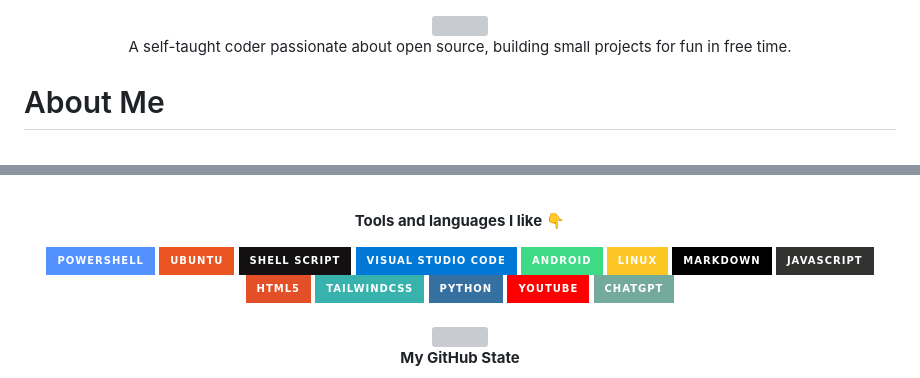
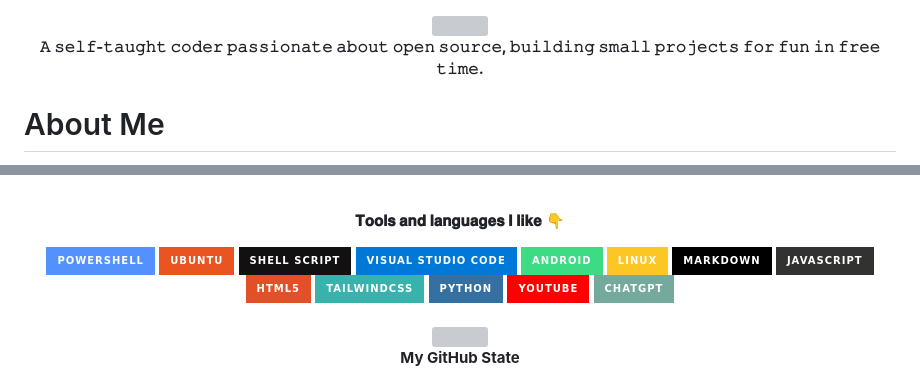
Before and after one commit to gitclone-url/Experimental, a Markdown page: README.md, 2 parts joined by grey strips. GitHub-like rendering; badges without logos; grey boxes are pictures that could not be loaded.

```diff
--- a/README.md
+++ b/README.md
@@ -6,8 +6,8 @@
 </div>
 
 <div align="center">
-  <p style="font-size: 18px; font-family: 'Cosmic Sans', sans-serif;">
-    A self-taught coder passionate about open source, building small projects for fun in free time.
+  <p>
+   <b>𝙰 𝚜𝚎𝚕𝚏-𝚝𝚊𝚞𝚐𝚑𝚝 𝚌𝚘𝚍𝚎𝚛 𝚙𝚊𝚜𝚜𝚒𝚘𝚗𝚊𝚝𝚎 𝚊𝚋𝚘𝚞𝚝 𝚘𝚙𝚎𝚗 𝚜𝚘𝚞𝚛𝚌𝚎, 𝚋𝚞𝚒𝚕𝚍𝚒𝚗𝚐 𝚜𝚖𝚊𝚕𝚕 𝚙𝚛𝚘𝚓𝚎𝚌𝚝𝚜 𝚏𝚘𝚛 𝚏𝚞𝚗 𝚒𝚗 𝚏𝚛𝚎𝚎 𝚝𝚒𝚖𝚎.</b>
   </p>
 </div>
 
@@ -27,7 +27,7 @@
 
 <br>
 <p align="center">
-  <b>Tools and languages I like</b> 👇
+  <b>𝐓𝐨𝐨𝐥𝐬 𝐚𝐧𝐝 𝐥𝐚𝐧𝐠𝐮𝐚𝐠𝐞𝐬 𝐈 𝐥𝐢𝐤𝐞</b> 👇
 </p>
 
 
```
